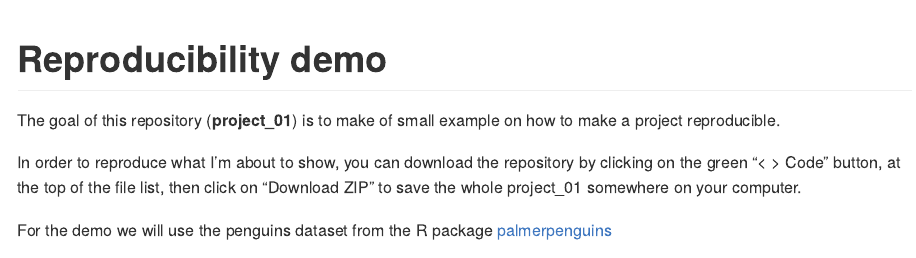
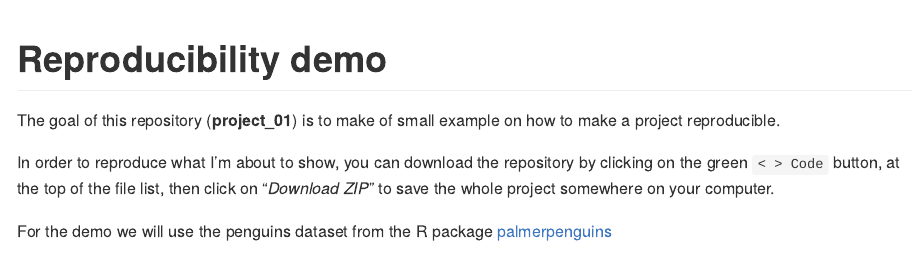
Before and after one commit to florianorgeret/project_01, an R Markdown document (README.Rmd): the page in a window 1100 px wide, from its top. The pictures show the output file README.md that the author committed with the source, drawn offline in the style of GitHub.

```diff
--- a/README.Rmd
+++ b/README.Rmd
@@ -18,8 +18,8 @@
 
 The goal of this repository (**project_01**) is to make of small example on how to make a project reproducible.
 
-In order to reproduce what I'm about to show, you can download the repository by clicking on the green "< > Code" button,
-at the top of the file list, then click on "Download ZIP" to save the whole project_01 somewhere on your computer.
+In order to reproduce what I'm about to show, you can download the repository by clicking on the green `< > Code` button,
+at the top of the file list, then click on "*Download ZIP*" to save the whole project somewhere on your computer.
 
 For the demo we will use the penguins dataset from the R package [palmerpenguins](https://allisonhorst.github.io/palmerpenguins/)
 
```
Also changed, not shown: README.md, README.Rmd (3 more changed lines).
